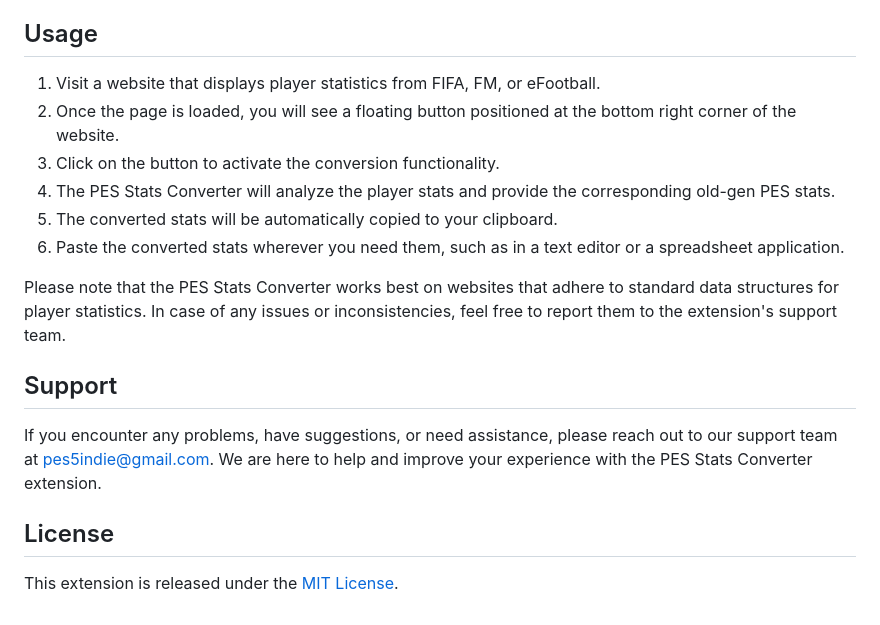
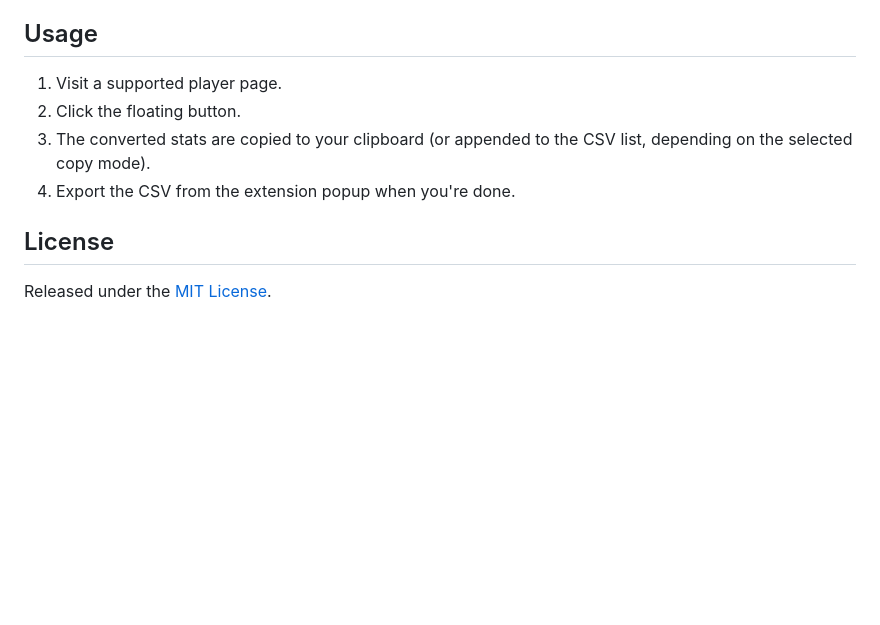
Before and after one commit to moth1995/pes_stats_converter_copy_addon, a Markdown page: README.MD, the part around one of its changes. Rendered like a GitHub page; blank space fills up the shorter version.

Commit message:
docs: rewrite README for the new architecture
Document the restructured source tree, source registry, debug-logging
flag, and the Node test pipeline. Current supported versions reflected.

```diff
--- a/README.MD
+++ b/README.MD
@@ -66,19 +74,12 @@ The extension supports the following features:
 
 ## Usage
 
-1. Visit a website that displays player statistics from FIFA, FM, or eFootball.
-2. Once the page is loaded, you will see a floating button positioned at the bottom right corner of the website.
-3. Click on the button to activate the conversion functionality.
-4. The PES Stats Converter will analyze the player stats and provide the corresponding old-gen PES stats.
-5. The converted stats will be automatically copied to your clipboard.
-6. Paste the converted stats wherever you need them, such as in a text editor or a spreadsheet application.
-
-Please note that the PES Stats Converter works best on websites that adhere to standard data structures for player statistics. In case of any issues or inconsistencies, feel free to report them to the extension's support team.
-
-## Support
-
-If you encounter any problems, have suggestions, or need assistance, please reach out to our support team at pes5indie@gmail.com. We are here to help and improve your experience with the PES Stats Converter extension.
+1. Visit a supported player page.
+2. Click the floating button.
+3. The converted stats are copied to your clipboard (or appended to the CSV
+   list, depending on the selected copy mode).
+4. Export the CSV from the extension popup when you're done.
 
 ## License
 
-This extension is released under the [MIT License](LICENSE).
+Released under the [MIT License](LICENSE).
```
Also changed, not shown: other parts of README.MD (+59 -51 lines).
